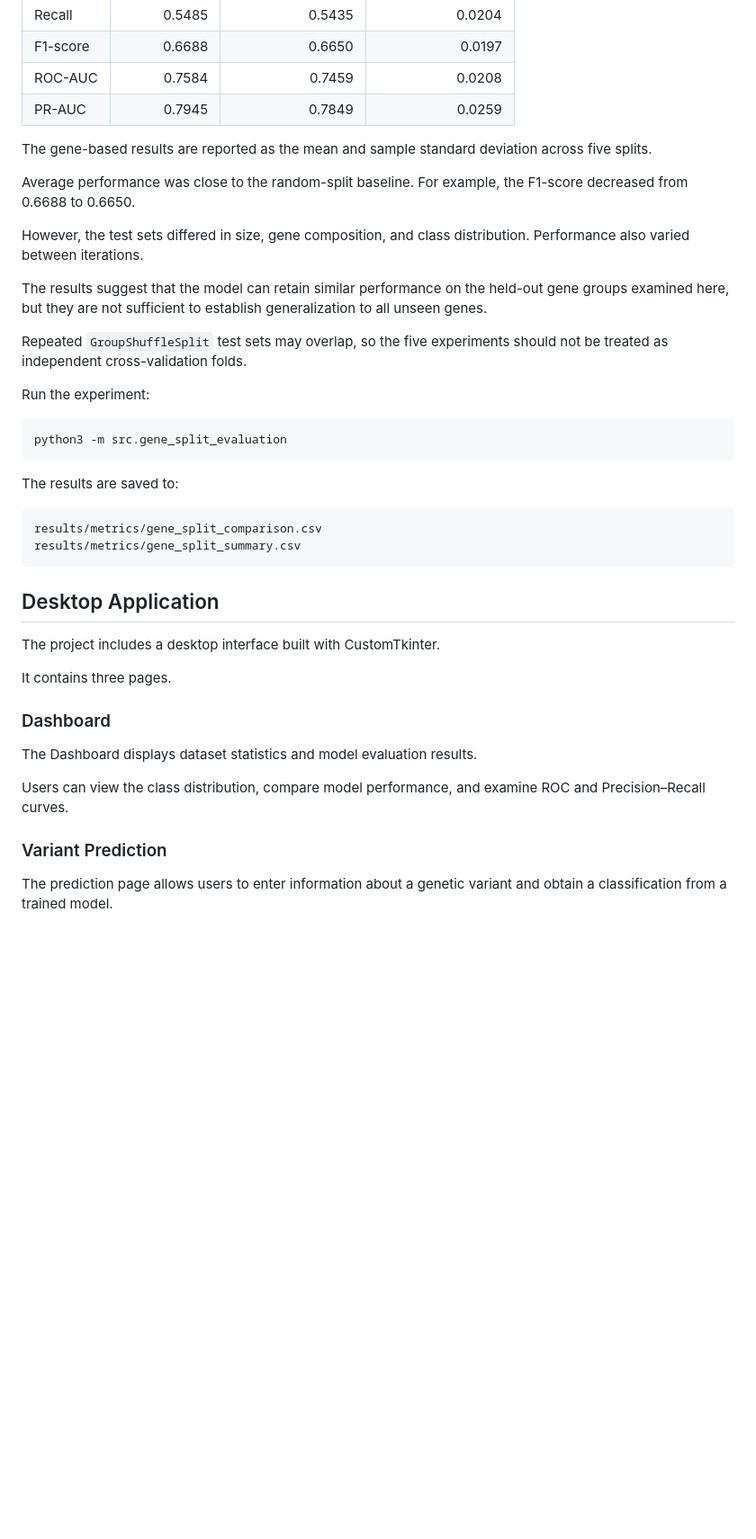
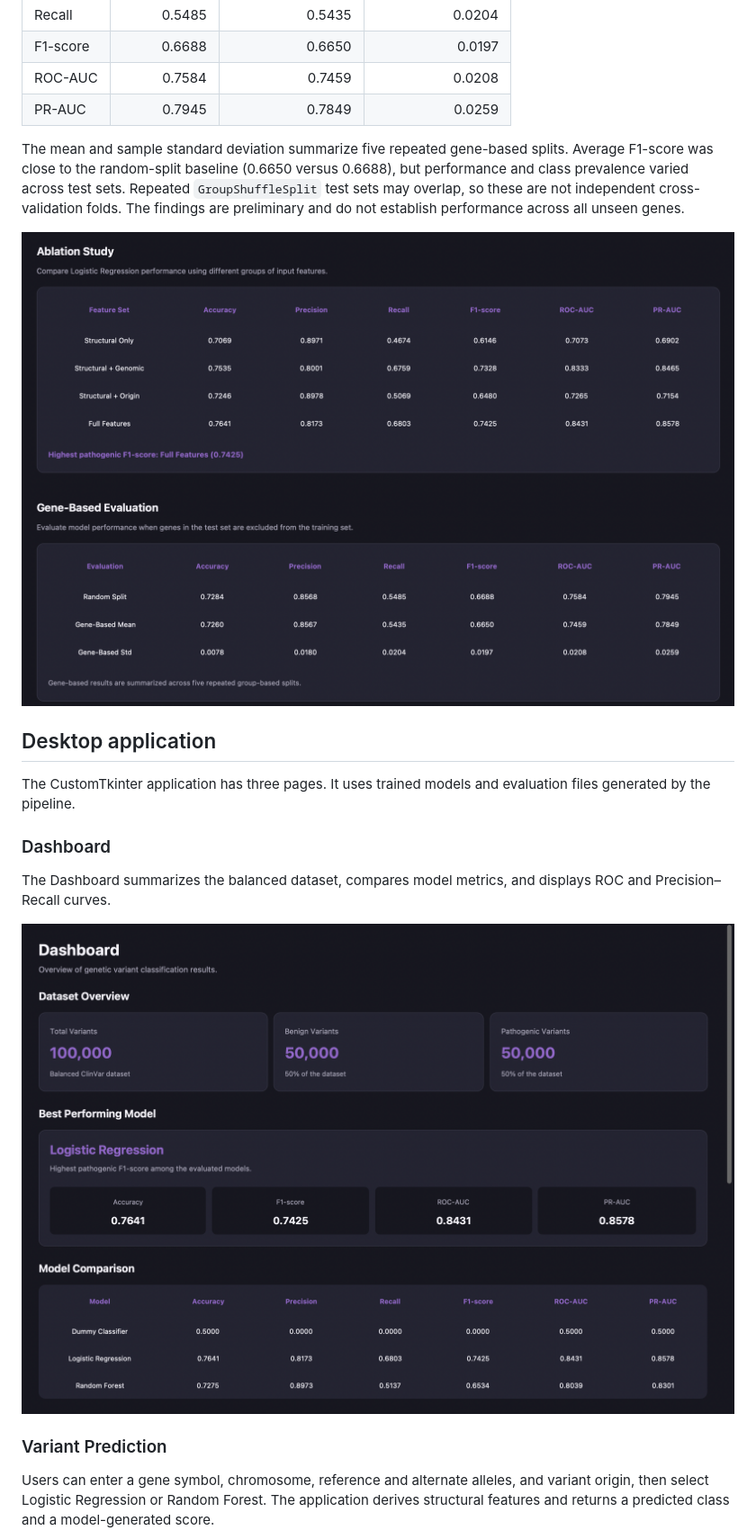
Before and after one commit to blagaalexandramaria/genetic-variant-classification, a Markdown page: README.md, the part around one of its changes. Shown at 90% size. Rendered like a GitHub page; pictures changed too: reports/screenshots/dashboard.png (added), reports/screenshots/experimental-analysis.png (added); blank space fills up the shorter version.

````diff
--- a/README.md
+++ b/README.md
@@ -319,42 +133,21 @@ Five gene-based splits were evaluated.
 | ROC-AUC | 0.7584 | 0.7459 | 0.0208 |
 | PR-AUC | 0.7945 | 0.7849 | 0.0259 |
 
-The gene-based results are reported as the mean and sample standard deviation across five splits.
+The mean and sample standard deviation summarize five repeated gene-based splits. Average F1-score was close to the random-split baseline (0.6650 versus 0.6688), but performance and class prevalence varied across test sets. Repeated `GroupShuffleSplit` test sets may overlap, so these are not independent cross-validation folds. The findings are preliminary and do not establish performance across all unseen genes.
 
-Average performance was close to the random-split baseline. For example, the F1-score decreased from 0.6688 to 0.6650.
+![Ablation and gene-based results in the Model Analysis interface](reports/screenshots/experimental-analysis.png)
 
-However, the test sets differed in size, gene composition, and class distribution. Performance also varied between iterations.
+## Desktop application
 
-The results suggest that the model can retain similar performance on the held-out gene groups examined here, but they are not sufficient to establish generalization to all unseen genes.
-
-Repeated `GroupShuffleSplit` test sets may overlap, so the five experiments should not be treated as independent cross-validation folds.
-
-Run the experiment:
-
-```bash
-python3 -m src.gene_split_evaluation
-```
-
-The results are saved to:
-
-```text
-results/metrics/gene_split_comparison.csv
-results/metrics/gene_split_summary.csv
-```
-
-## Desktop Application
-
-The project includes a desktop interface built with CustomTkinter.
-
-It contains three pages.
+The CustomTkinter application has three pages. It uses trained models and evaluation files generated by the pipeline.
 
 ### Dashboard
 
-The Dashboard displays dataset statistics and model evaluation results.
+The Dashboard summarizes the balanced dataset, compares model metrics, and displays ROC and Precision–Recall curves.
 
-Users can view the class distribution, compare model performance, and examine ROC and Precision–Recall curves.
+![Application Dashboard showing dataset and model metrics](reports/screenshots/dashboard.png)
 
 ### Variant Prediction
 
-The prediction page allows users to enter information about a genetic variant and obtain a classification from a trained model.
+Users can enter a gene symbol, chromosome, reference and alternate alleles, and variant origin, then select Logistic Regression or Random Forest. The application derives structural features and returns a predicted class and a model-generated score.
 
````
Also changed, not shown: other parts of README.md (+137 -356 lines), reports/screenshots/variant-prediction.png (added), 1 other file.
